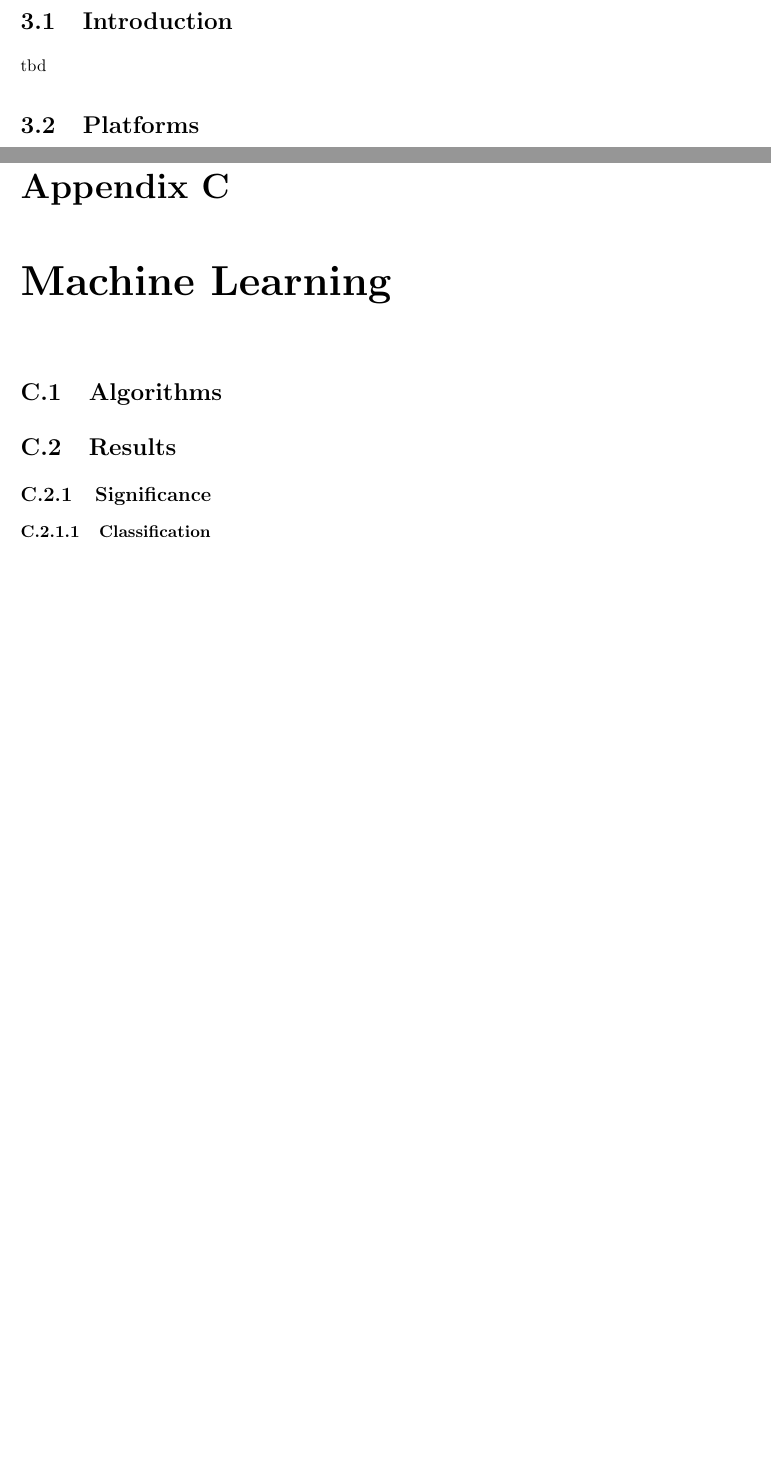
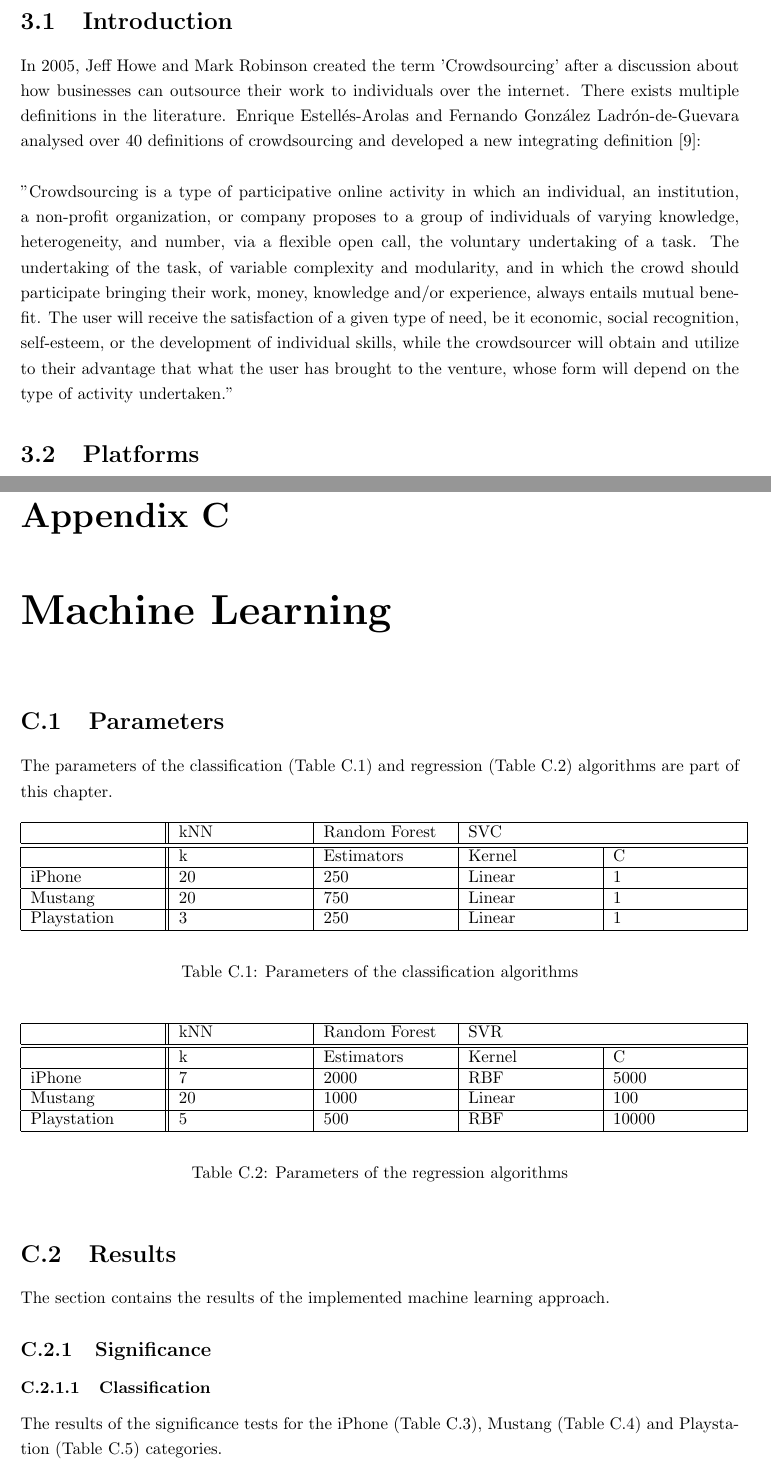
Before and after one commit to steve84/thesis-doc, a LaTeX thesis (report.tex, which reads tex/appendices.tex, tex/crowdsourcing.tex): two parts of pages 20 and 66 of 71 before the commit and two parts of pages 20 and 67 of 73 after it, joined at a grey line, cut so that both start at the same text, the shorter picture padded with empty space. Compiled offline with pdfLaTeX.

Commit message:
added crowdsourcing intro, appendix description

```diff
--- a/tex/appendices.tex
+++ b/tex/appendices.tex
@@ -185,11 +185,51 @@
 \end{table}
 
 \chapter{Machine Learning}
-\section{Algorithms}
+\section{Parameters}
+The parameters of the classification (Table \ref{tab_params_class}) and regression (Table \ref{tab_params_reg}) algorithms are part of this chapter.
+\begin{table}[h]
+	\begin{center}
+	\begin{tabular}{| p{2.6cm} || p{2.6cm} | p{2.6cm} | p{2.6cm} | p{2.6cm} |}
+		\hline
+		& kNN & Random Forest & \multicolumn{2}{| p{5.2cm} |}{SVC} \\
+		\hline \hline
+		& k & Estimators & Kernel & C \\
+		\hline
+		iPhone & 20 & 250 & Linear & 1 \\
+		\hline
+		Mustang & 20 & 750 & Linear & 1 \\
+		\hline
+		Playstation & 3 & 250 & Linear & 1 \\
+		\hline
+	\end{tabular}
+	\end{center}
+	\caption{Parameters of the classification algorithms}
+	\label{tab_params_class}
+\end{table}
+\begin{table}[h]
+	\begin{center}
+	\begin{tabular}{| p{2.6cm} || p{2.6cm} | p{2.6cm} | p{2.6cm} | p{2.6cm} |}
+		\hline
+		& kNN & Random Forest & \multicolumn{2}{| p{5.2cm} |}{SVR} \\
+		\hline \hline
+		& k & Estimators & Kernel & C \\
+		\hline
+		iPhone & 7 & 2000 & RBF & 5000 \\
+		\hline
+		Mustang & 20 & 1000 & Linear & 100 \\
+		\hline
+		Playstation & 5 & 500 & RBF & 10000 \\
+		\hline
+	\end{tabular}
+	\end{center}
+	\caption{Parameters of the regression algorithms}
+	\label{tab_params_reg}
+\end{table}
 \section{Results}
+The section contains the results of the implemented machine learning approach.
 \subsection{Significance}
 \subsubsection{Classification}
-\paragraph{iPhone}
+The results of the significance tests for the iPhone (Table \ref{tab_sig_class_iphone}), Mustang (Table \ref{tab_sig_class_mustang}) and Playstation (Table \ref{tab_sig_class_playstation}) categories.
 \begin{table}[h]
 	\begin{center}
 	\begin{tabular}{| p{3.25cm} || p{3.25cm} | p{3.25cm} | p{3.25cm} |}
@@ -241,6 +279,6 @@
 	\end{tabular}
 	\end{center}
 	\caption{Significance results classification (Playstation)}
-	\label{tab_commission}
+	\label{tab_sig_class_playstation}
 \end{table}
 \subsubsection{Regression}
--- a/tex/crowdsourcing.tex
+++ b/tex/crowdsourcing.tex
@@ -1,5 +1,6 @@
 \section{Introduction}
-tbd
+In 2005, Jeff Howe and Mark Robinson created the term 'Crowdsourcing' after a discussion about how businesses can outsource their work to individuals over the internet. There exists multiple definitions in the literature. Enrique Estell\'{e}s-Arolas and Fernando Gonz\'{a}lez Ladr\'{o}n-de-Guevara analysed over 40 definitions of crowdsourcing and developed a new integrating definition \cite{estelles}:\\\\
+''Crowdsourcing is a type of participative online activity in which an individual, an institution, a non-profit organization, or company proposes to a group of individuals of varying knowledge, heterogeneity, and number, via a flexible open call, the voluntary undertaking of a task. The undertaking of the task, of variable complexity and modularity, and in which the crowd should participate bringing their work, money, knowledge and/or experience, always entails mutual benefit. The user will receive the satisfaction of a given type of need, be it economic, social recognition, self-esteem, or the development of individual skills, while the crowdsourcer will obtain and utilize to their advantage that what the user has brought to the venture, whose form will depend on the type of activity undertaken.''
 \section{Platforms}
 \subsection{Amazon Mechanical Turk}
 The project was introduced in 2005 and is part of the Amazon Web Services\footnote{http://aws.amazon.com}. Requesters can post tasks known as HITs (Human Intelligence Tasks) which can be solved by workers (Amazon uses another term: Turkers). MTurk provides a web-based user interface and a couple of APIs in different programming languages (.NET, Java, Python, PHP, Perl, Ruby) to manage tasks. The first action of the requester is to create a HIT consisting of mandatory fields:
```
Also changed, not shown: bib/references.bib (+24 -0 lines), tex/evaluation.tex (+2 -2 lines), tex/implementation.tex (+6 -6 lines), report.pdf, tex/appendices.tex (24 more changed lines), tex/crowdsourcing.tex (4 more changed lines), 1 other file.
